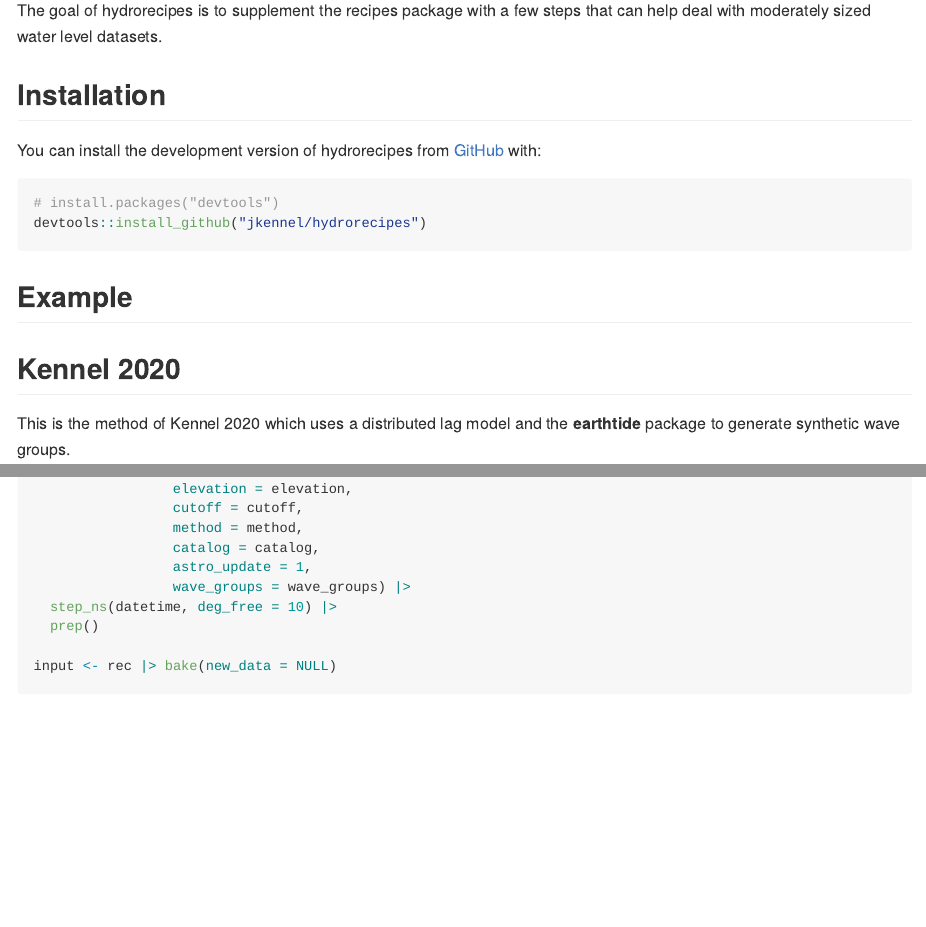
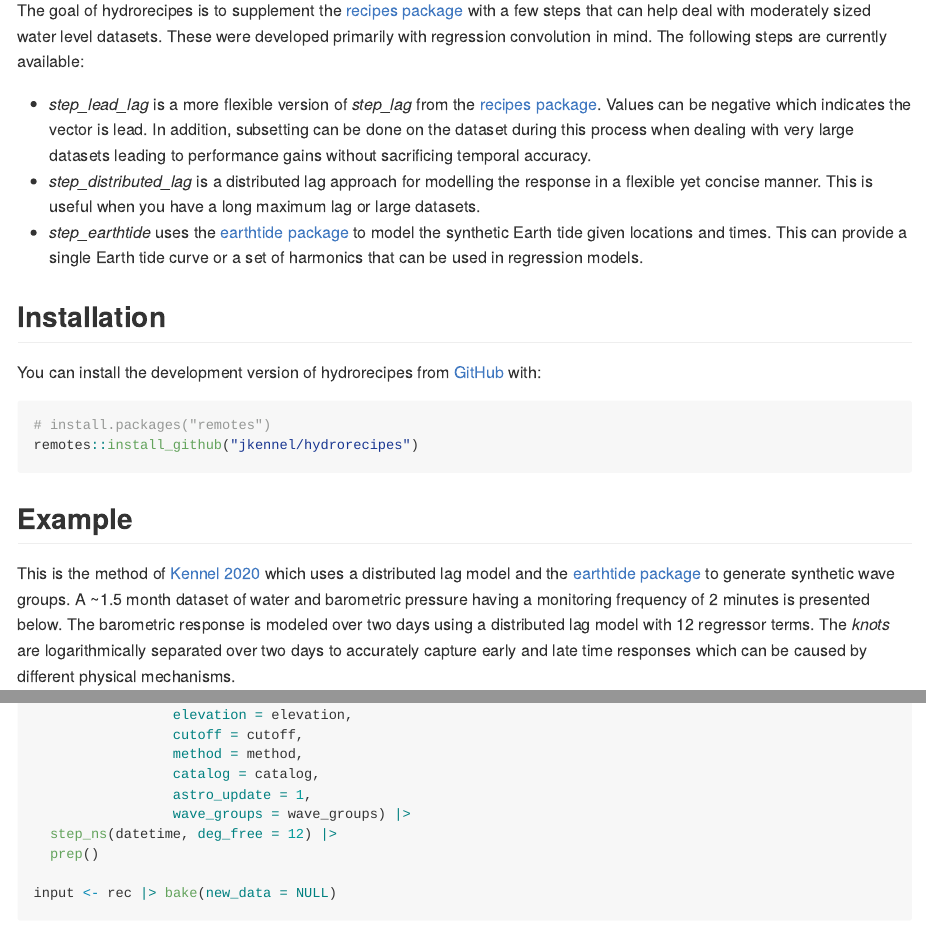
Before and after one commit to jkennel/hydrorecipes, an R Markdown document (README.Rmd): the page in a window 1100 px wide, from 110 px down, and a second part further down, joined at a grey line. The pictures show the output file README.md that the author committed with the source, drawn offline in the style of GitHub; badge pictures from the web are left out.

Commit message:
update readme

````diff
--- a/README.Rmd
+++ b/README.Rmd
@@ -21,25 +21,27 @@
 [![R-CMD-check](https://github.com/jkennel/hydrorecipes/actions/workflows/R-CMD-check.yaml/badge.svg)](https://github.com/jkennel/hydrorecipes/actions/workflows/R-CMD-check.yaml)
 <!-- badges: end -->
 
-The goal of hydrorecipes is to supplement the recipes package with a few steps
-that can help deal with moderately sized water level datasets.
+The goal of hydrorecipes is to supplement the [recipes package](https://recipes.tidymodels.org) with a few steps
+that can help deal with moderately sized water level datasets. These were developed primarily with regression convolution in mind. The following steps are currently available:
+
+- *step_lead_lag* is a more flexible version of *step_lag* from the [recipes package](https://recipes.tidymodels.org).  Values can be negative which indicates the vector is lead.  In addition, subsetting can be done on the dataset during this process when dealing with very large datasets leading to performance gains without sacrificing temporal accuracy.
+- *step_distributed_lag* is a distributed lag approach for modelling the response in a flexible yet concise manner.  This is useful when you have a long maximum lag or large datasets.
+- *step_earthtide* uses the [earthtide package](https://cran.rstudio.com/web/packages/earthtide/index.html) to model the synthetic Earth tide given locations and times. This can provide a single Earth tide curve or a set of harmonics that can be used in regression models.
 
 ## Installation
 
 You can install the development version of hydrorecipes from [GitHub](https://github.com/) with:
 
 ``` r
-# install.packages("devtools")
-devtools::install_github("jkennel/hydrorecipes")
+# install.packages("remotes")
+remotes::install_github("jkennel/hydrorecipes")
 ```
 
 ## Example
 
-## Kennel 2020
+This is the method of [Kennel 2020](http://hdl.handle.net/10214/17890) which uses a distributed lag model and the [earthtide package](https://cran.rstudio.com/web/packages/earthtide/index.html) to generate synthetic wave groups.  A ~1.5 month dataset of water and barometric pressure having a monitoring frequency of 2 minutes is presented below.  The barometric response is modeled over two days using a distributed lag model with 12 regressor terms. The *knots* are logarithmically separated over two days to accurately capture early and late time responses which can be caused by different physical mechanisms.
 
-This is the method of Kennel 2020 which uses a distributed lag model and the **earthtide** package to generate synthetic wave groups.
-
-```{r}
+```{r message = FALSE}
 library(hydrorecipes)
 library(earthtide)
 
@@ -71,7 +73,7 @@
                  catalog = catalog,
                  astro_update = 1,
                  wave_groups = wave_groups) |>
-  step_ns(datetime, deg_free = 10) |>
+  step_ns(datetime, deg_free = 12) |>
   prep()
 
 input <- rec |> bake(new_data = NULL)
````
Also changed, not shown: README.md, 2 other files.
